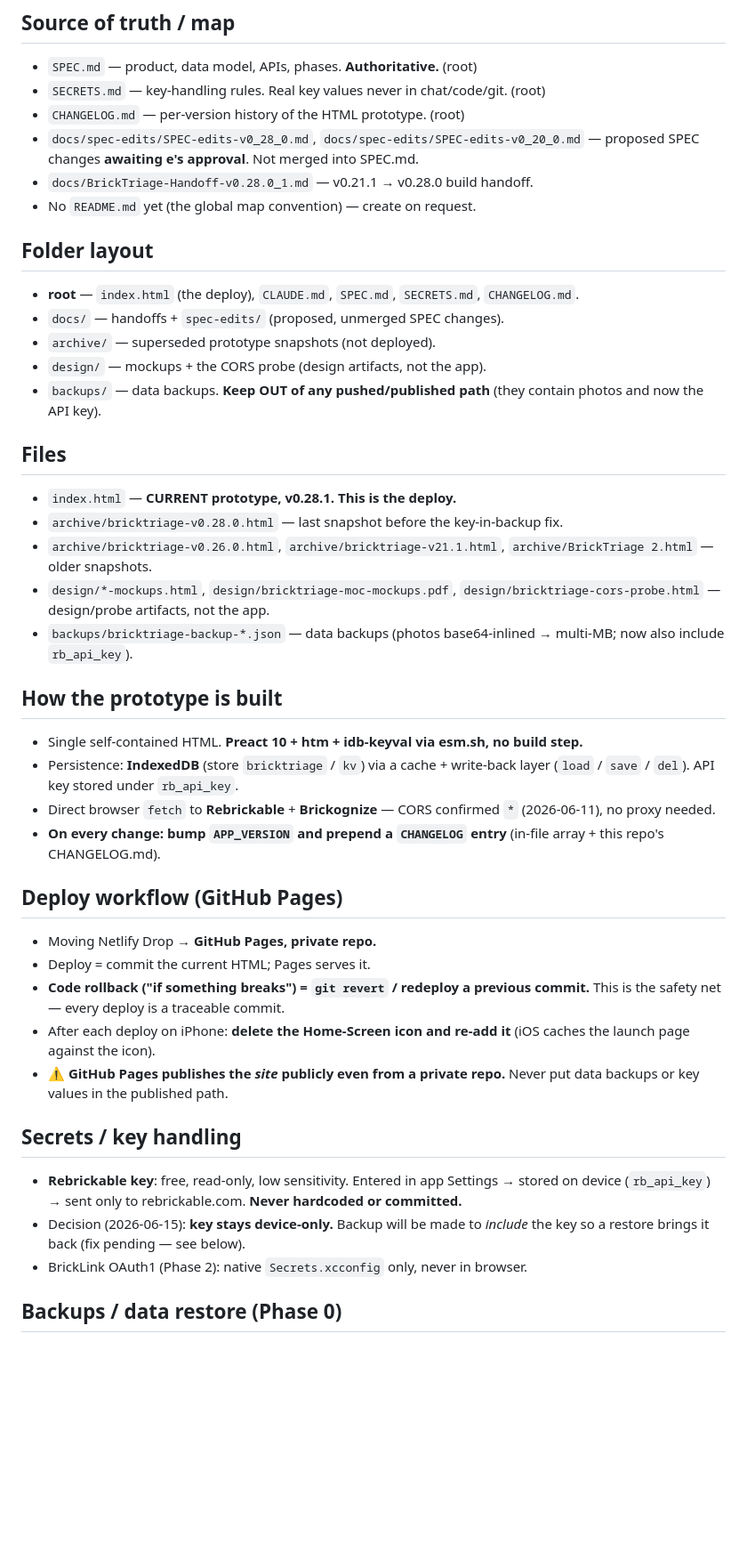
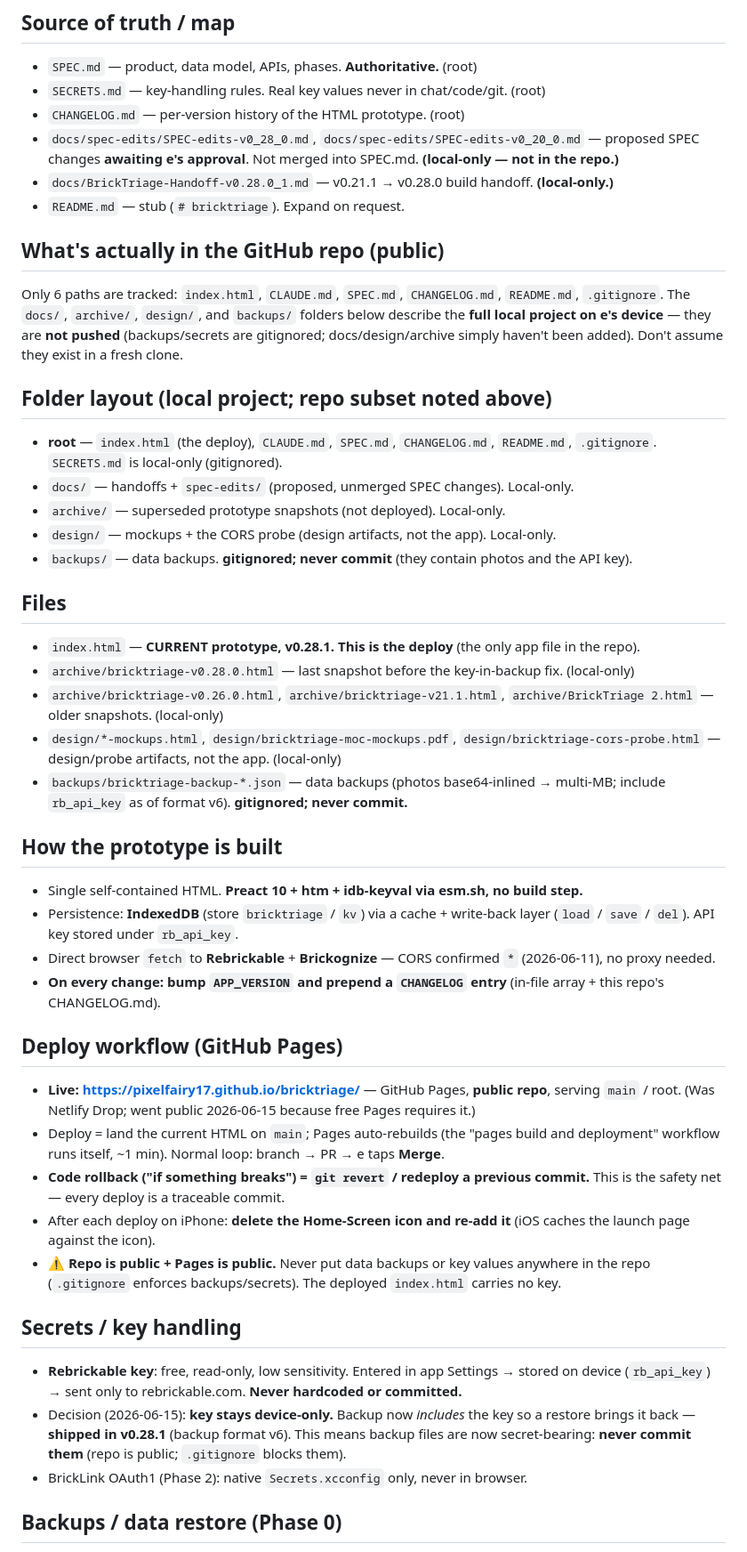
Before and after one commit to pixelfairy17/bricktriage, a Markdown page: CLAUDE.md, the part around one of its changes. Shown at 89% size. Rendered like a GitHub page; blank space fills up the shorter version.

Commit message:
Update CLAUDE.md: repo now public, key-in-backup shipped, backups never committed

```diff
--- a/CLAUDE.md
+++ b/CLAUDE.md
@@ -19,29 +33,36 @@ Collaboration guide for **Cowork** (SPEC + HTML prototype + deploy) and **Claude
 - `SECRETS.md` — key-handling rules. Real key values never in chat/code/git. (root)
 - `CHANGELOG.md` — per-version history of the HTML prototype. (root)
 - `docs/spec-edits/SPEC-edits-v0_28_0.md`, `docs/spec-edits/SPEC-edits-v0_20_0.md` — proposed
-  SPEC changes **awaiting e's approval**. Not merged into SPEC.md.
-- `docs/BrickTriage-Handoff-v0.28.0_1.md` — v0.21.1 → v0.28.0 build handoff.
-- No `README.md` yet (the global map convention) — create on request.
+  SPEC changes **awaiting e's approval**. Not merged into SPEC.md. **(local-only — not in the repo.)**
+- `docs/BrickTriage-Handoff-v0.28.0_1.md` — v0.21.1 → v0.28.0 build handoff. **(local-only.)**
+- `README.md` — stub (`# bricktriage`). Expand on request.
 
-## Folder layout
+## What's actually in the GitHub repo (public)
 
-- **root** — `index.html` (the deploy), `CLAUDE.md`, `SPEC.md`, `SECRETS.md`, `CHANGELOG.md`.
-- `docs/` — handoffs + `spec-edits/` (proposed, unmerged SPEC changes).
-- `archive/` — superseded prototype snapshots (not deployed).
-- `design/` — mockups + the CORS probe (design artifacts, not the app).
-- `backups/` — data backups. **Keep OUT of any pushed/published path** (they contain photos
-  and now the API key).
+Only 6 paths are tracked: `index.html`, `CLAUDE.md`, `SPEC.md`, `CHANGELOG.md`, `README.md`,
+`.gitignore`. The `docs/`, `archive/`, `design/`, and `backups/` folders below describe the
+**full local project on e's device** — they are **not pushed** (backups/secrets are gitignored;
+docs/design/archive simply haven't been added). Don't assume they exist in a fresh clone.
+
+## Folder layout (local project; repo subset noted above)
+
+- **root** — `index.html` (the deploy), `CLAUDE.md`, `SPEC.md`, `CHANGELOG.md`, `README.md`,
+  `.gitignore`. `SECRETS.md` is local-only (gitignored).
+- `docs/` — handoffs + `spec-edits/` (proposed, unmerged SPEC changes). Local-only.
+- `archive/` — superseded prototype snapshots (not deployed). Local-only.
+- `design/` — mockups + the CORS probe (design artifacts, not the app). Local-only.
+- `backups/` — data backups. **gitignored; never commit** (they contain photos and the API key).
 
 ## Files
 
-- `index.html` — **CURRENT prototype, v0.28.1. This is the deploy.**
-- `archive/bricktriage-v0.28.0.html` — last snapshot before the key-in-backup fix.
+- `index.html` — **CURRENT prototype, v0.28.1. This is the deploy** (the only app file in the repo).
+- `archive/bricktriage-v0.28.0.html` — last snapshot before the key-in-backup fix. (local-only)
 - `archive/bricktriage-v0.26.0.html`, `archive/bricktriage-v21.1.html`,
-  `archive/BrickTriage 2.html` — older snapshots.
+  `archive/BrickTriage 2.html` — older snapshots. (local-only)
 - `design/*-mockups.html`, `design/bricktriage-moc-mockups.pdf`,
-  `design/bricktriage-cors-probe.html` — design/probe artifacts, not the app.
+  `design/bricktriage-cors-probe.html` — design/probe artifacts, not the app. (local-only)
 - `backups/bricktriage-backup-*.json` — data backups (photos base64-inlined → multi-MB;
-  now also include `rb_api_key`).
+  include `rb_api_key` as of format v6). **gitignored; never commit.**
 
 ## How the prototype is built
 
@@ -54,21 +75,24 @@ Collaboration guide for **Cowork** (SPEC + HTML prototype + deploy) and **Claude
 
 ## Deploy workflow (GitHub Pages)
 
-- Moving Netlify Drop → **GitHub Pages, private repo.**
-- Deploy = commit the current HTML; Pages serves it.
+- **Live: https://pixelfairy17.github.io/bricktriage/** — GitHub Pages, **public repo**, serving
+  `main` / root. (Was Netlify Drop; went public 2026-06-15 because free Pages requires it.)
+- Deploy = land the current HTML on `main`; Pages auto-rebuilds (the "pages build and deployment"
+  workflow runs itself, ~1 min). Normal loop: branch → PR → e taps **Merge**.
 - **Code rollback ("if something breaks") = `git revert` / redeploy a previous commit.** This
   is the safety net — every deploy is a traceable commit.
 - After each deploy on iPhone: **delete the Home-Screen icon and re-add it** (iOS caches the
   launch page against the icon).
-- ⚠️ **GitHub Pages publishes the *site* publicly even from a private repo.** Never put data
-  backups or key values in the published path.
+- ⚠️ **Repo is public + Pages is public.** Never put data backups or key values anywhere in the
+  repo (`.gitignore` enforces backups/secrets). The deployed `index.html` carries no key.
 
 ## Secrets / key handling
 
 - **Rebrickable key**: free, read-only, low sensitivity. Entered in app Settings → stored on
   device (`rb_api_key`) → sent only to rebrickable.com. **Never hardcoded or committed.**
-- Decision (2026-06-15): **key stays device-only.** Backup will be made to *include* the key
-  so a restore brings it back (fix pending — see below).
+- Decision (2026-06-15): **key stays device-only.** Backup now *includes* the key so a restore
+  brings it back — **shipped in v0.28.1** (backup format v6). This means backup files are now
+  secret-bearing: **never commit them** (repo is public; `.gitignore` blocks them).
 - BrickLink OAuth1 (Phase 2): native `Secrets.xcconfig` only, never in browser.
 
 ## Backups / data restore (Phase 0)
```
Also changed, not shown: other parts of CLAUDE.md (+22 -7 lines).
